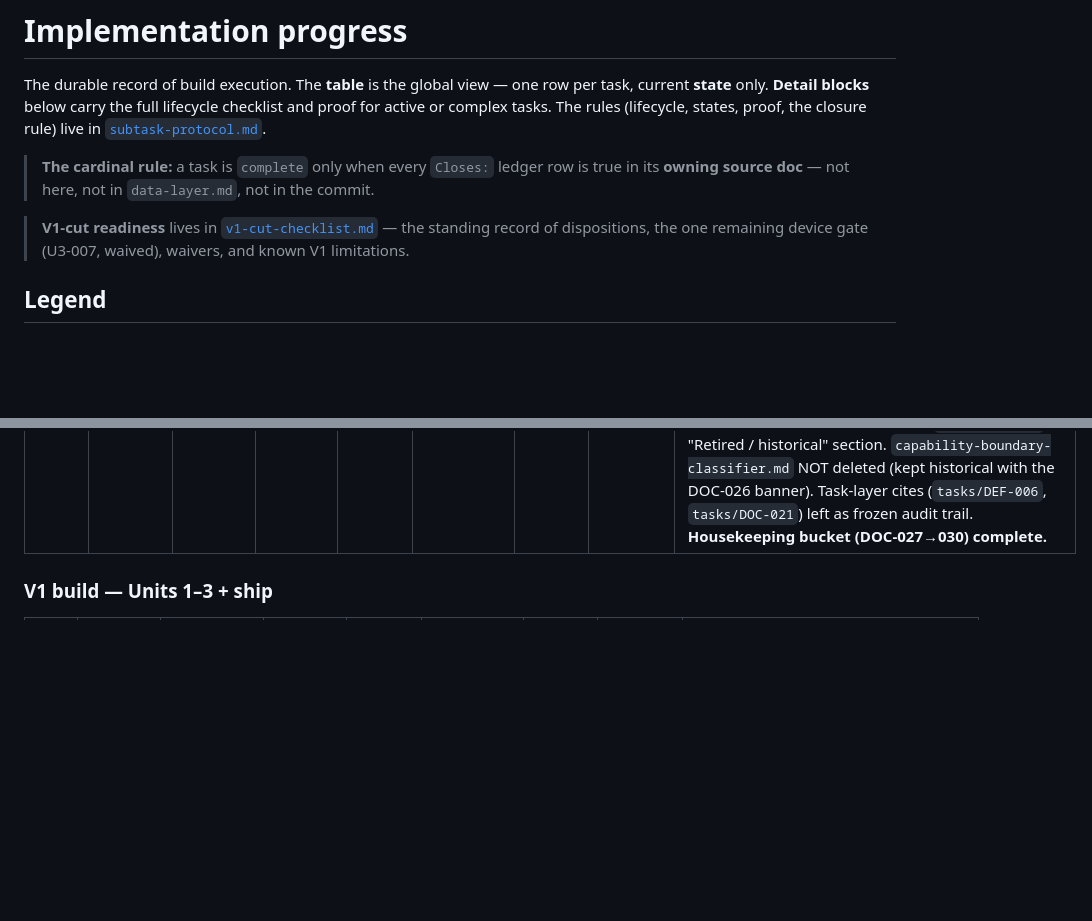
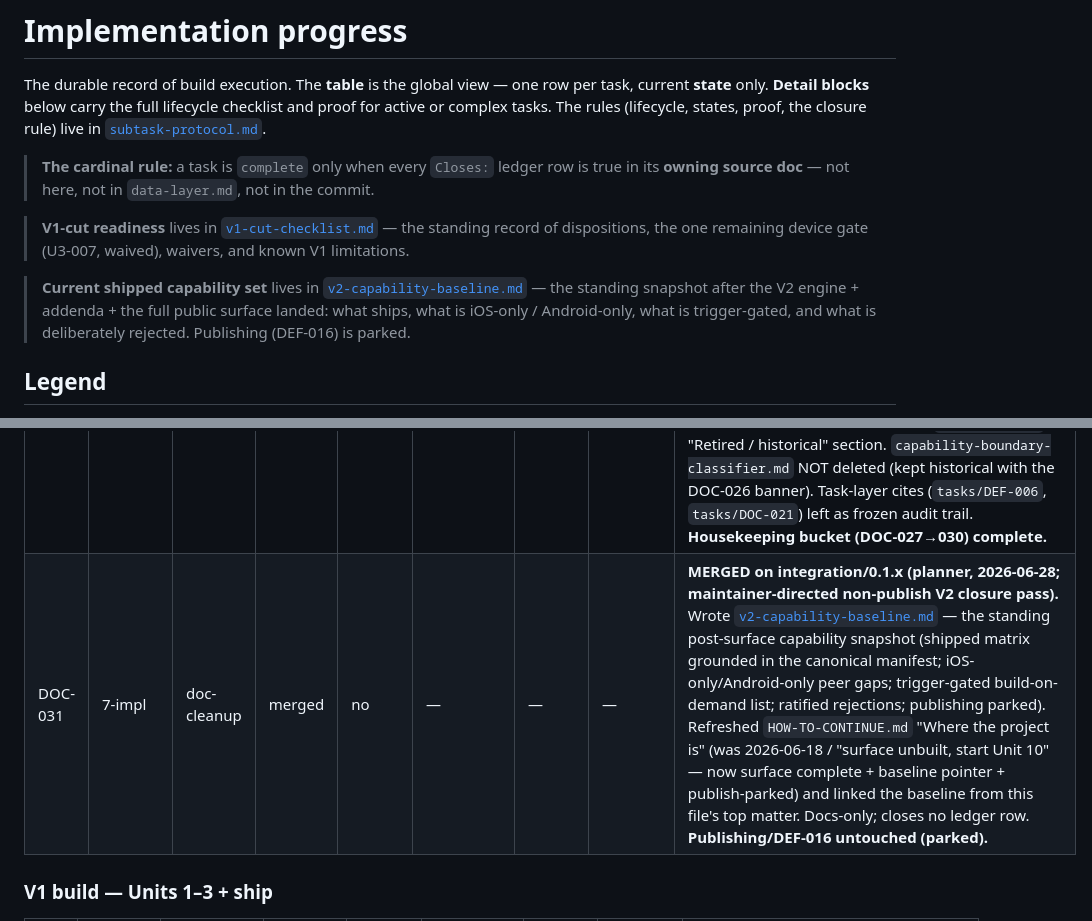
Before and after one commit to duyanhv/react-native-fx, a Markdown page: research/7-implementation/progress.md, 2 parts joined by grey strips. Drawn GitHub-style; blank space fills up the shorter version.

```diff
--- a/research/7-implementation/progress.md
+++ b/research/7-implementation/progress.md
@@ -11,6 +11,11 @@ for active or complex tasks. The rules (lifecycle, states, proof, the closure ru
 > **V1-cut readiness** lives in [`v1-cut-checklist.md`](./v1-cut-checklist.md) — the standing
 > record of dispositions, the one remaining device gate (U3-007, waived), waivers, and known
 > V1 limitations.
+
+> **Current shipped capability set** lives in
+> [`v2-capability-baseline.md`](./v2-capability-baseline.md) — the standing snapshot after the V2
+> engine + addenda + the full public surface landed: what ships, what is iOS-only / Android-only,
+> what is trigger-gated, and what is deliberately rejected. Publishing (DEF-016) is parked.
 
 ## Legend
 
@@ -58,6 +63,7 @@ the bottom. A row needs a detail block only when it is active or has more than a
 | DOC-028 | 7-impl | doc-cleanup | merged | no | — | — | — | reconcile `architecture.md §1` target tree (audit-2026-06-18 / the DOC-024 §11 drift note). **Merged `1d2264b` on integration/0.1.x (maintainer tick delegated 2026-06-19; awaiting push).** §1's JS `src/` tree is status-reconciled against the real `packages/` tree (every file tagged `[shipped]` / `[Phase-S]` / `[deferred]`): added the omitted shipped files (`src/source/`, `surface/FxScroll.tsx`+`presenceMachine.ts`, `effects/registry.ts`, `runtime/FxScrollView.*`+`FxSurfaceView.types.ts`, `fx.ts`, `manifest/{manifest,config}.ts`), fixed stale names (`motion/MotionSpec.ts`→`builders.ts`, dropped the non-existent `effects/types.ts`), marked the four Phase-S surface units + `presets/{defaults,palettes,themes}` deferred (`presets/types.ts` is a TODO stub). Native sub-trees marked **illustrative** (not enumerated — outside this row's JS-tree charter; §11 + the real dir are authority) and the §11 drift note flipped to reconciled. All verified against `packages/` |
 | DOC-029 | 1-surface | doc-cleanup | merged | no | — | — | — | source-doc narrowing (audit-2026-06-18 §A2 / DOC-025). **Merged `1a32e38` on integration/0.1.x (maintainer tick delegated 2026-06-19; awaiting push).** `50 §Presets/palettes/themes`: palettes/themes marked **deferred — no V1 consumer / not a design-token layer**, plus a V1-resolution-status note (the `preset` bundle resolves **natively** in shipped V1 — `FxPresence` passes it raw; the `src/presets/` JS resolver is deferred, no consumer) + a matching narrowing on Decision 5. `55 §EffectStep.node`: a V1/Unit-11-scope note narrows the exposed builder steps to the **backed** set — `shader`/`material` exposed, `fill` to its rendered intensity subset (U3-009), `filter` `status:'planned'` (U3-009), `symbol` stays a single-layer `<Fx effect>` mount — so Unit 11 ships **no `fill`/`symbol` terminal steps and no `filter`**. Pure additions, no neighbor list-churn; grounded in a2-triage Outcomes 2/3 |
 | DOC-030 | wip | doc-cleanup | merged | no | — | — | — | WIP cleanup (audit-2026-06-18 §E), **expanded with the DOC-026 classifier-feeder sweep** (maintainer-approved 2026-06-19). **Merged `5278e4c` on integration/0.1.x (maintainer tick delegated 2026-06-19).** Retired `interactive-glass-touch-delivery.md` (folded into `structure.ios.md` §material / `01` d6) and `critique-2026-06-10.md` (findings dispositioned into rows) — both **kept as evidence records with a retired banner, not deleted** (canon cites the glass spike as provenance; the critique self-declares "the evidence record"). Repointed every classifier feeder off the now-historical `capability-boundary-classifier.md` to canon `04`/`05` — grep-driven sweep across `lane1-signal-grammar`, `lane1-declarative-surface`, `anchored-reveal`, `interactive-content-distort`, `native-slot-layout-transitions`, `native-animation-api-extraction` (the two "source of truth" claims removed); classifier WIP left as derivation history. Moved all three into a new `wip/README.md` "Retired / historical" section. `capability-boundary-classifier.md` NOT deleted (kept historical with the DOC-026 banner). Task-layer cites (`tasks/DEF-006`, `tasks/DOC-021`) left as frozen audit trail. **Housekeeping bucket (DOC-027→030) complete.** |
+| DOC-031 | 7-impl | doc-cleanup | merged | no | — | — | — | **MERGED on integration/0.1.x (planner, 2026-06-28; maintainer-directed non-publish V2 closure pass).** Wrote [`v2-capability-baseline.md`](./v2-capability-baseline.md) — the standing post-surface capability snapshot (shipped matrix grounded in the canonical manifest; iOS-only/Android-only peer gaps; trigger-gated build-on-demand list; ratified rejections; publishing parked). Refreshed `HOW-TO-CONTINUE.md` "Where the project is" (was 2026-06-18 / "surface unbuilt, start Unit 10" — now surface complete + baseline pointer + publish-parked) and linked the baseline from this file's top matter. Docs-only; closes no ledger row. **Publishing/DEF-016 untouched (parked).** |
 
 ### V1 build — Units 1–3 + ship
 
```
Also changed, not shown: research/7-implementation/HOW-TO-CONTINUE.md (+13 -9 lines), research/7-implementation/v2-capability-baseline.md (added, +89 -0 lines).
